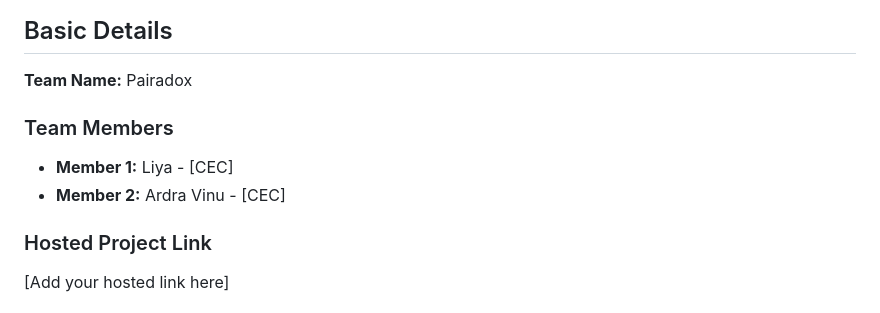
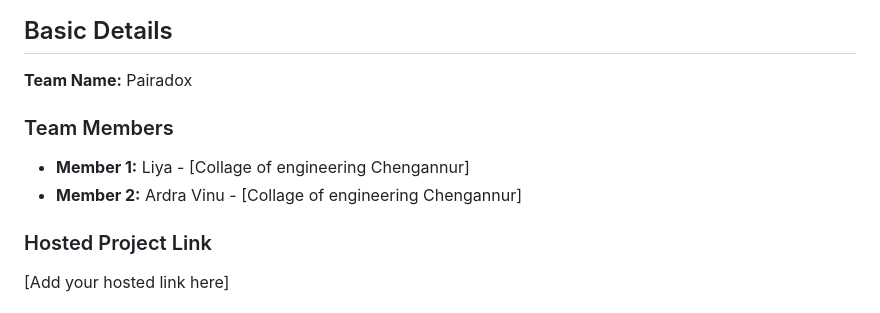
Before and after one commit to liya-royy/firststep, a Markdown page: README.md, the part around one of its changes. GitHub-like rendering.

```diff
--- a/README.md
+++ b/README.md
@@ -1,9 +1,10 @@
 # FirstStep 🚀
 ## Basic Details
 **Team Name:** Pairadox
+
 ### Team Members
-- **Member 1:** Liya - [CEC]
-- **Member 2:** Ardra Vinu - [CEC]
+- **Member 1:** Liya - [Collage of engineering Chengannur]
+- **Member 2:** Ardra Vinu - [Collage of engineering Chengannur]
 
 ### Hosted Project Link
 [Add your hosted link here]
```
Also changed, not shown: other parts of README.md (+12 -0 lines).
